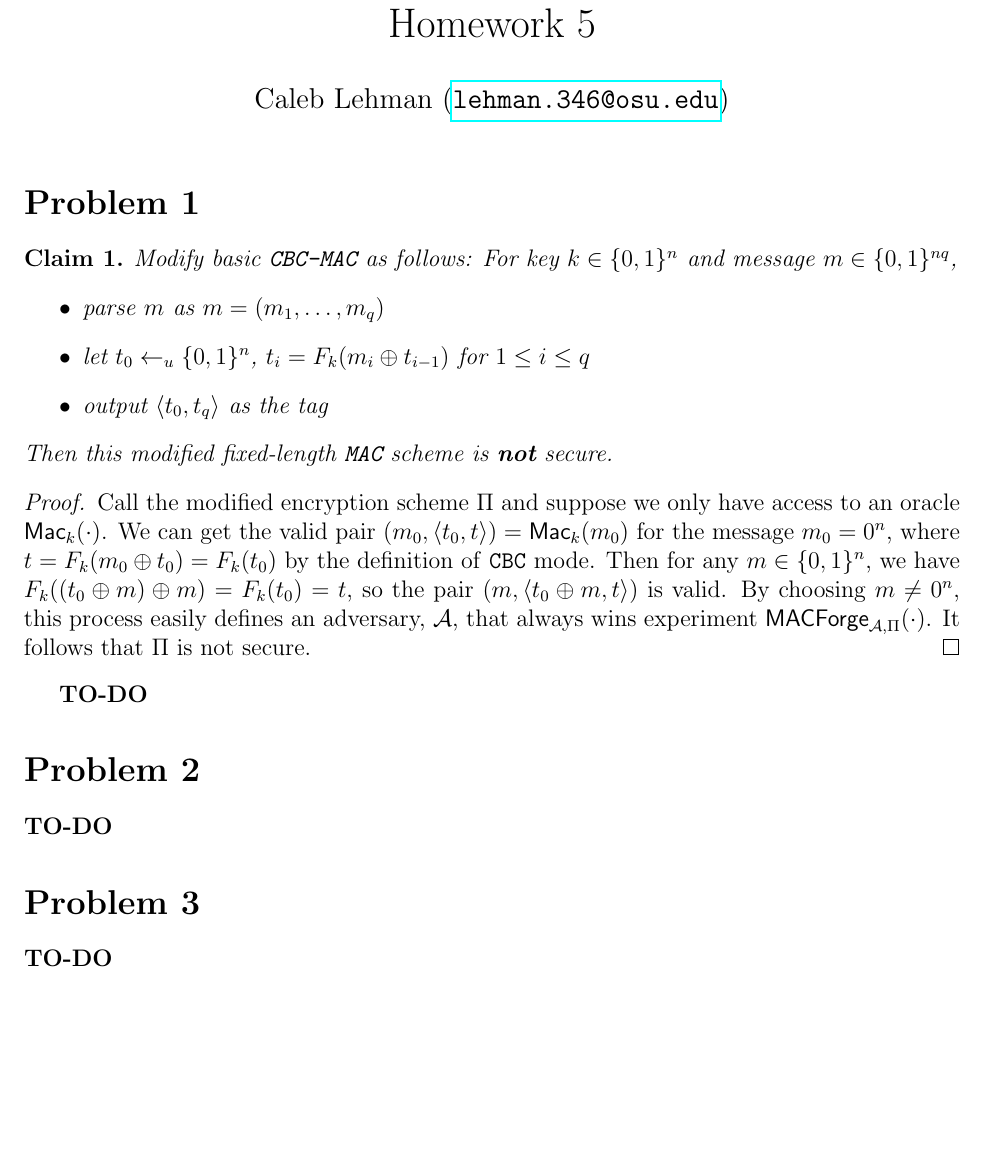
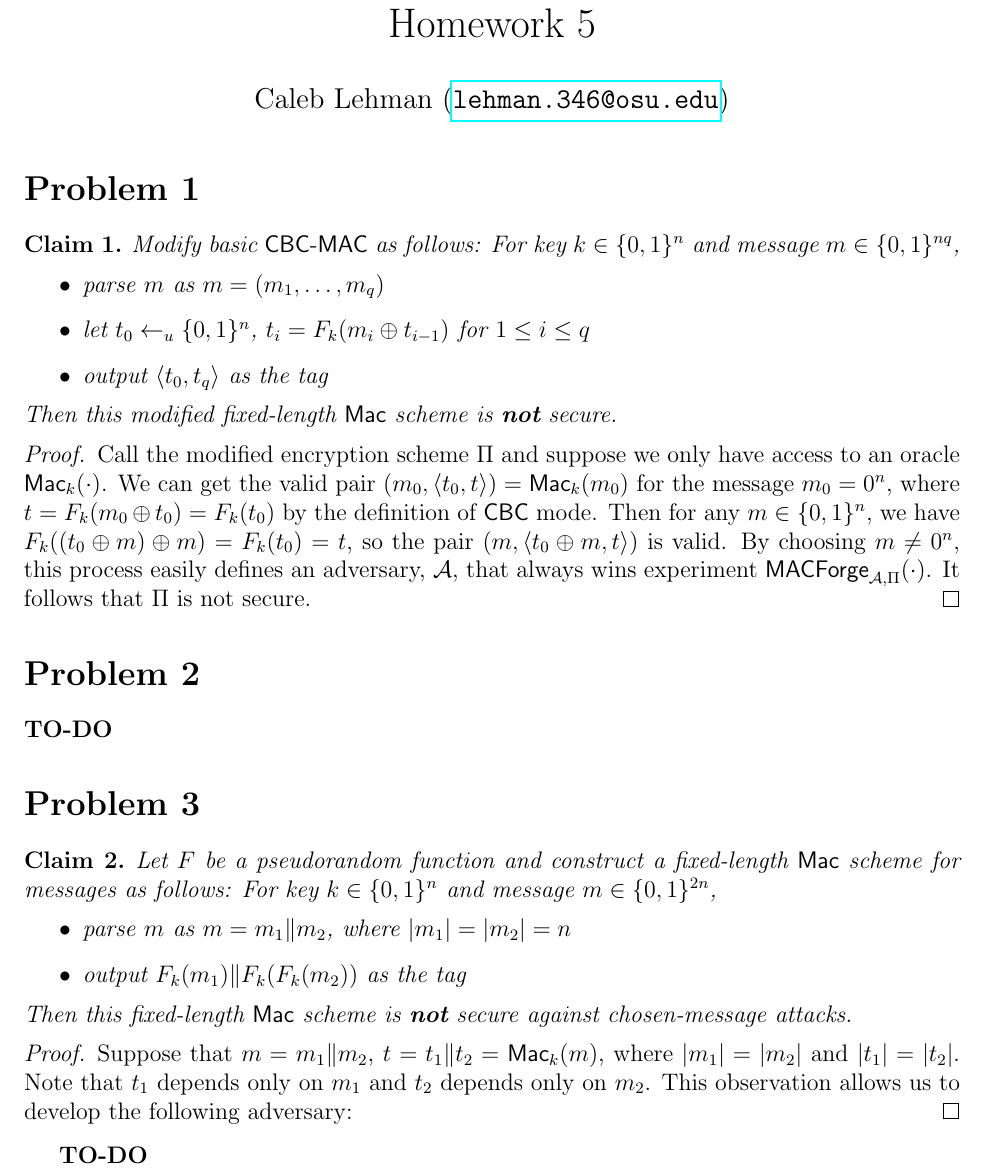
Before and after one commit to CalebLehman/cse-5351, a LaTeX problem sheet (hw05/solutions.tex): part of the page, cut so that both start at the same text, the shorter picture padded with empty space. Compiled offline with pdfLaTeX.

Commit message:
Start problem 3 solution

```diff
--- a/hw05/solutions.tex
+++ b/hw05/solutions.tex
@@ -24,6 +24,7 @@
 %%% Commands
 %% General
 \newcommand{\set}[1]{\{ #1 \}}
+\mathchardef\mhyphen="2D
 
 %% Probability commands
 \DeclareMathOperator*{\prob}{Pr}
@@ -73,7 +74,7 @@ Caleb Lehman
 \section*{Problem 1}
 
 \begin{claim}
-Modify basic \texttt{CBC-MAC} as follows:
+Modify basic $\algo{CBC}\mhyphen \algo{MAC}$ as follows:
 For key $k \in \set{ 0, 1 }^n$ and message $m \in \set{ 0, 1 }^{nq}$,
 \begin{itemize}
     \item parse $m$ as $m = (m_1, \ldots, m_q)$
@@ -81,13 +82,13 @@ For key $k \in \set{ 0, 1 }^n$ and message $m \in \set{ 0, 1 }^{nq}$,
     $t_i = F_k(m_i \oplus t_{i-1})$ for $1 \leq i \leq q$
     \item output $\langle t_0, t_q \rangle$ as the tag
 \end{itemize}
-Then this modified fixed-length \texttt{MAC} scheme is \textbf{not} secure.
+Then this modified fixed-length $\mac$ scheme is \textbf{not} secure.
 \end{claim}
 \begin{proof}
 Call the modified encryption scheme $\Pi$
 and suppose we only have access to an oracle $\mac_k(\cdot)$.
 We can get the valid pair $(m_0, \langle t_0, t \rangle) = \mac_k(m_0)$ for the message $m_0 = 0^n$,
-where $t = F_k(m_0 \oplus t_0) = F_k(t_0)$ by the definition of \texttt{CBC} mode.
+where $t = F_k(m_0 \oplus t_0) = F_k(t_0)$ by the definition of $\algo{CBC}$ mode.
 Then for any $m \in \set{ 0, 1 }^n$, we have
 $F_k((t_0 \oplus m) \oplus m) = F_k(t_0) = t$,
 so the pair $(m, \langle t_0 \oplus m, t \rangle)$ is valid.
@@ -96,14 +97,29 @@ that always wins experiment $\macexpir{\adv}{\Pi}(\cdot)$.
 It follows that $\Pi$ is not secure.
 \end{proof}
 
-\textbf{TO-DO}
-
 \section*{Problem 2}
 
 \textbf{TO-DO}
 
 \section*{Problem 3}
 
+\begin{claim}
+Let $F$ be a pseudorandom function
+and construct a fixed-length $\mac$ scheme for messages as follows:
+For key $k \in \set{ 0, 1 }^n$ and message $m \in \set{ 0, 1 }^{2n}$,
+\begin{itemize}
+    \item parse $m$ as $m = m_1 \| m_2$, where $|m_1| = |m_2| = n$
+    \item output $F_k(m_1) \| F_k(F_k(m_2))$ as the tag
+\end{itemize}
+Then this fixed-length $\mac$ scheme is \textbf{not} secure against chosen-message attacks.
+\end{claim}
+\begin{proof}
+Suppose that $m = m_1 \| m_2$, $t = t_1 \| t_2 = \mac_k(m)$,
+where $|m_1| = |m_2|$ and $|t_1| = |t_2|$.
+Note that $t_1$ depends only on $m_1$ and $t_2$ depends only on $m_2$.
+This observation allows us to develop the following adversary:
+\end{proof}
+
 \textbf{TO-DO}
 
 \end{document}
```
